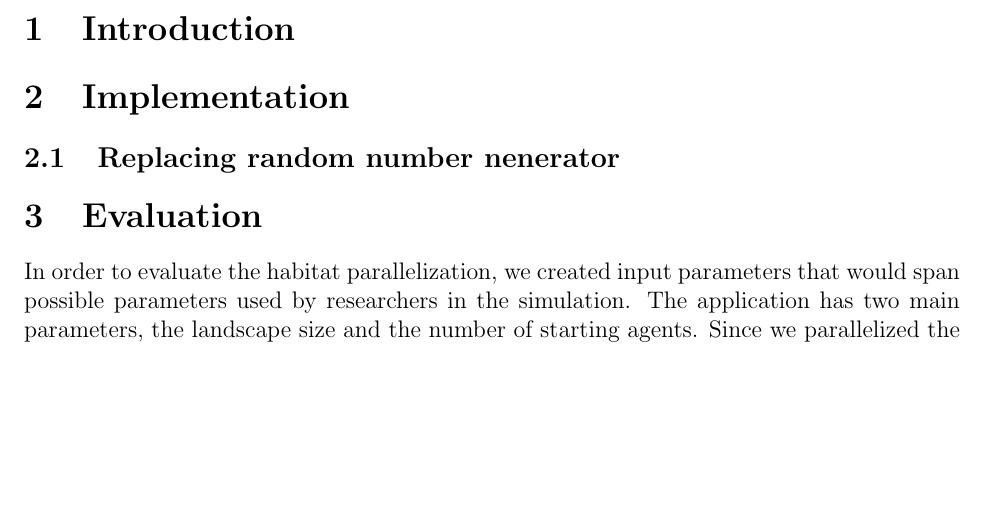
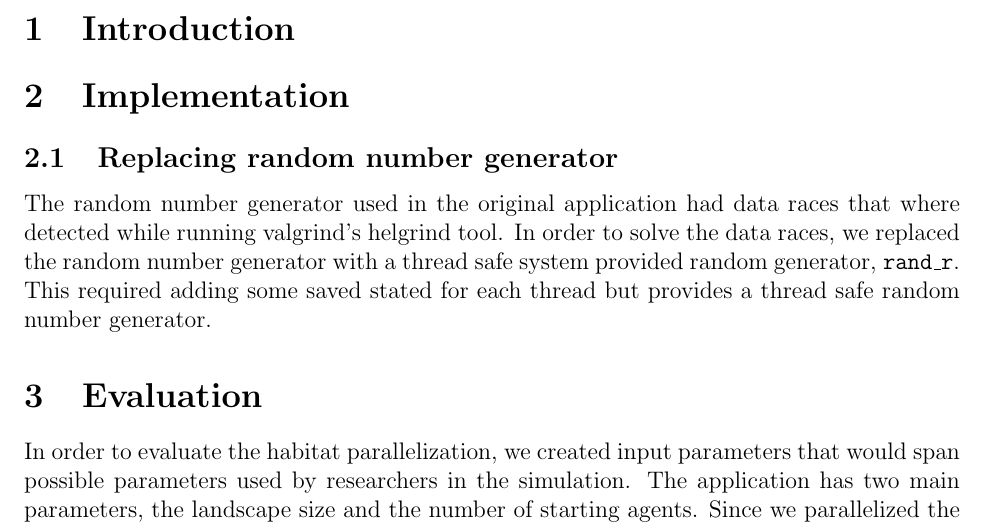
Before and after one commit to djw8605/Habitat-Report, a LaTeX document (Habitat-report.tex): part of page 1 of 8, cut so that both start at the same text, the shorter picture padded with empty space. Compiled offline with pdfLaTeX.

Commit message:
Adding quick note on the new random generator

```diff
--- a/Habitat-report.tex
+++ b/Habitat-report.tex
@@ -37,7 +37,9 @@ showstringspaces=false
 \section{Implementation}
 
 
-\subsection{Replacing random number nenerator}
+\subsection{Replacing random number generator}
+The random number generator used in the original application had data races that where detected while running valgrind's helgrind tool.  In order to solve the data races, we replaced the random number generator with a thread safe system provided random generator, \texttt{rand\_r}.  This required adding some saved stated for each thread but provides a thread safe random number generator.
+
 
 \section{Evaluation}
 
```
Also changed, not shown: 1 other file.
